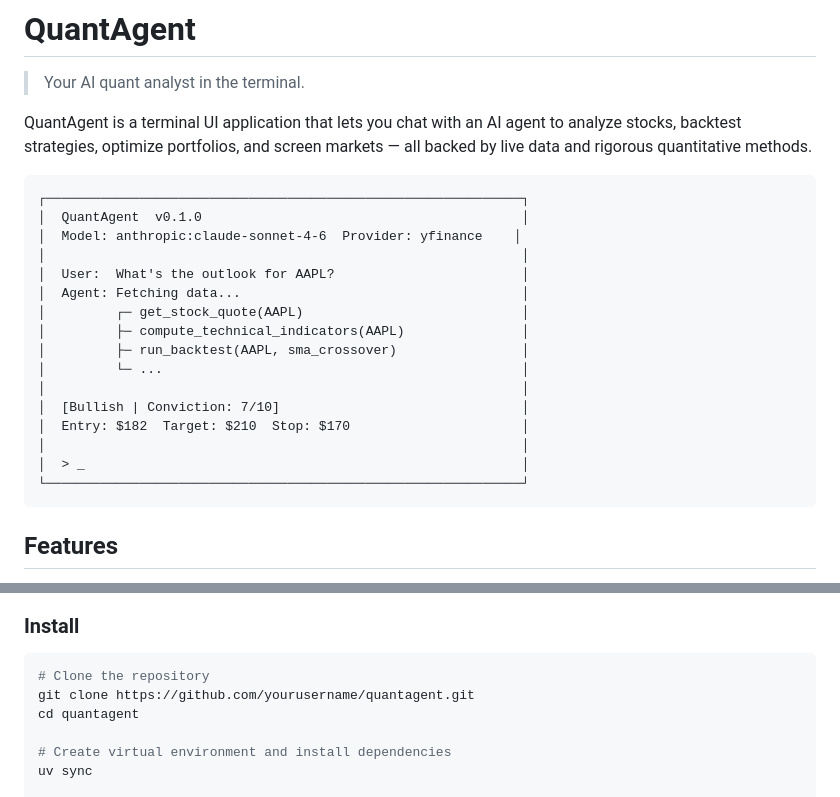
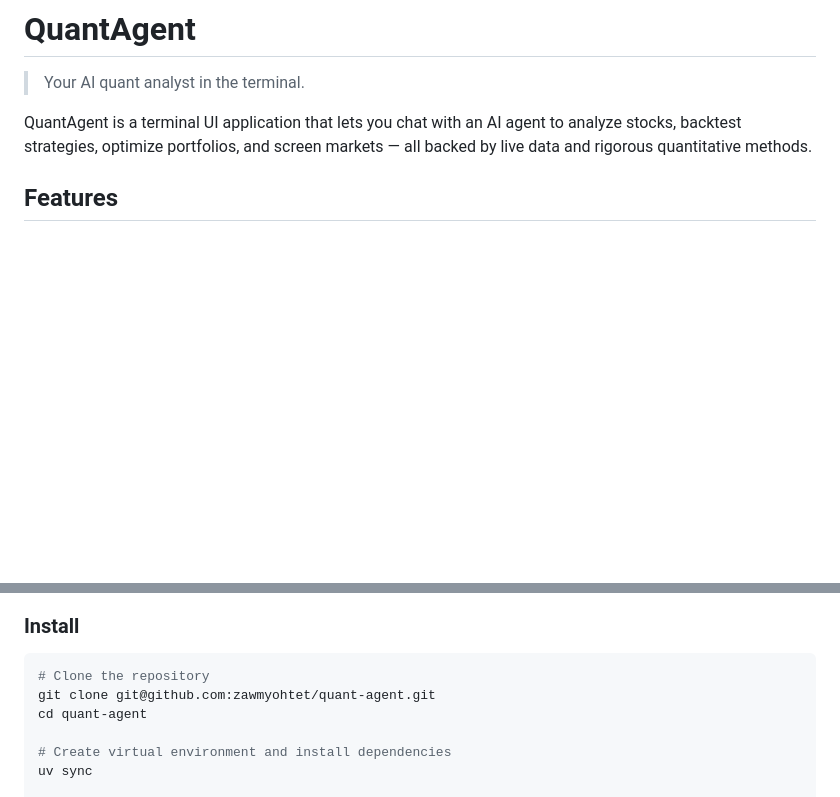
Before and after one commit to zawmyohtet/quant-agent, a Markdown page: README.md, 2 parts joined by grey strips. GitHub-like rendering; blank space fills up the shorter version.

Commit message:
update README.md with actual repo name

````diff
--- a/README.md
+++ b/README.md
@@ -3,25 +3,6 @@
 > Your AI quant analyst in the terminal.
 
 QuantAgent is a terminal UI application that lets you chat with an AI agent to analyze stocks, backtest strategies, optimize portfolios, and screen markets — all backed by live data and rigorous quantitative methods.
-
-```
-┌─────────────────────────────────────────────────────────────┐
-│  QuantAgent  v0.1.0                                         │
-│  Model: anthropic:claude-sonnet-4-6  Provider: yfinance    │
-│                                                             │
-│  User:  What's the outlook for AAPL?                        │
-│  Agent: Fetching data...                                    │
-│         ┌─ get_stock_quote(AAPL)                            │
-│         ├─ compute_technical_indicators(AAPL)               │
-│         ├─ run_backtest(AAPL, sma_crossover)                │
-│         └─ ...                                              │
-│                                                             │
-│  [Bullish | Conviction: 7/10]                               │
-│  Entry: $182  Target: $210  Stop: $170                      │
-│                                                             │
-│  > _                                                        │
-└─────────────────────────────────────────────────────────────┘
-```
 
 ## Features
 
@@ -45,8 +26,8 @@ QuantAgent is a terminal UI application that lets you chat with an AI agent to a
 
 ```bash
 # Clone the repository
-git clone https://github.com/yourusername/quantagent.git
-cd quantagent
+git clone git@github.com:zawmyohtet/quant-agent.git
+cd quant-agent
 
 # Create virtual environment and install dependencies
 uv sync
````
